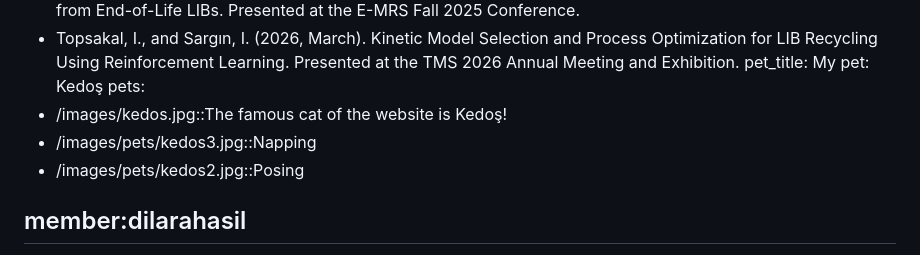
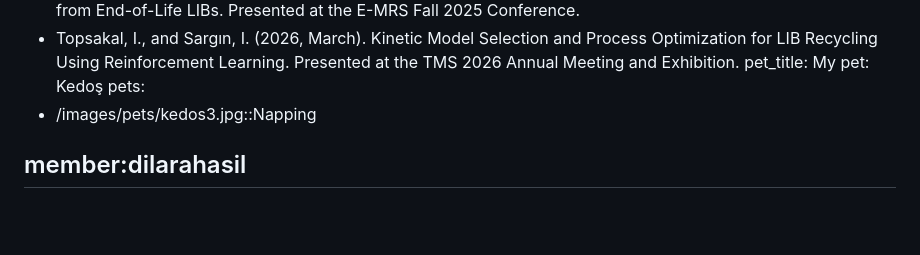
Before and after one commit to MIStraLab/MIStraLab.github.io, a Markdown page: team/members.md, the part around the change. Drawn GitHub-style; blank space fills up the shorter version.

Commit message:
Keep only the napping photo of Kedoş on İrem's profile
Co-Authored-By: Claude Opus 5.5 <noreply@anthropic.com>

```diff
--- a/team/members.md
+++ b/team/members.md
@@ -123,9 +123,7 @@ conferences:
 - Topsakal, I., and Sargın, I. (2026, March). Kinetic Model Selection and Process Optimization for LIB Recycling Using Reinforcement Learning. Presented at the TMS 2026 Annual Meeting and Exhibition.
 pet_title: My pet: Kedoş
 pets:
-- /images/kedos.jpg::The famous cat of the website is Kedoş!
 - /images/pets/kedos3.jpg::Napping
-- /images/pets/kedos2.jpg::Posing
 
 ## member:dilarahasil
 group: master
```
